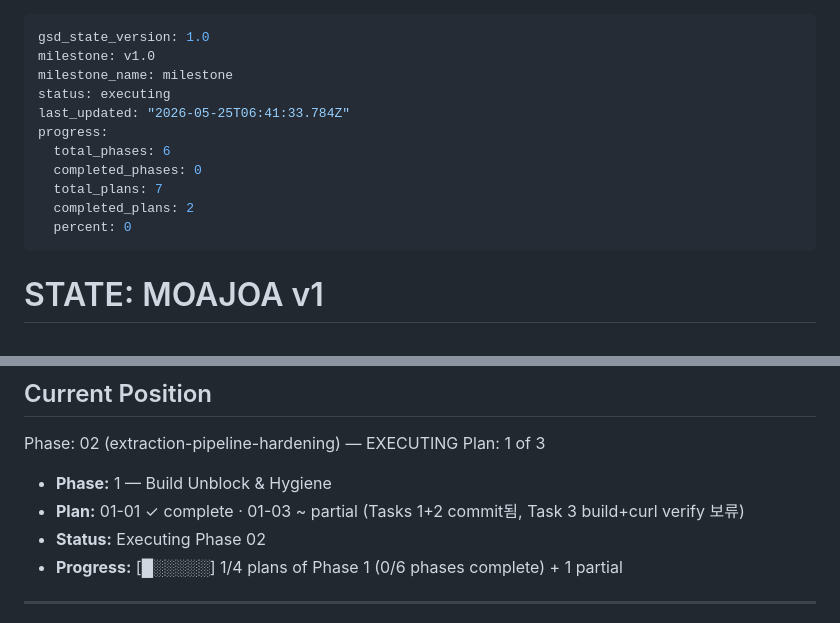
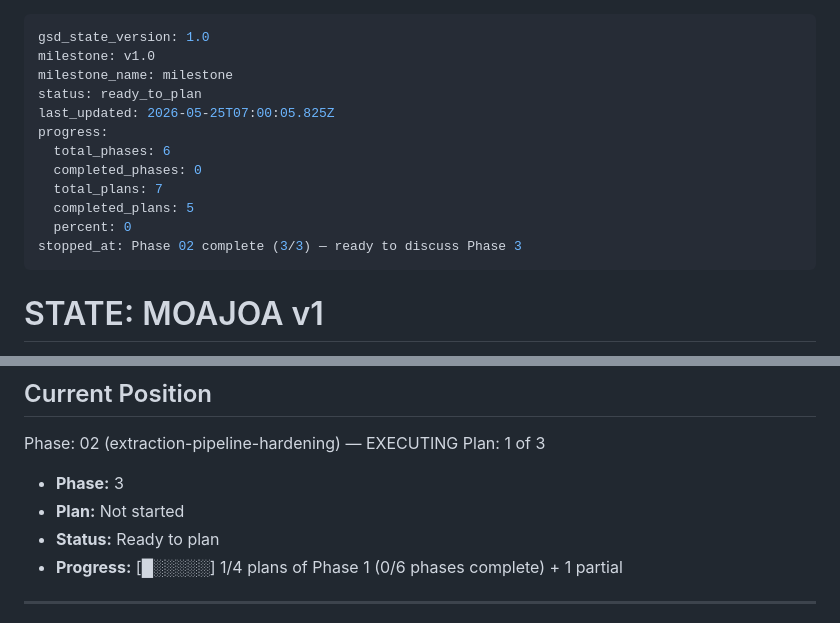
Before and after one commit to SerendipityLife/MOAJOA, a Markdown page: .planning/STATE.md, 2 parts joined by grey strips. Rendered like a GitHub page.

Commit message:
docs(phase-02): complete phase execution

```diff
--- a/.planning/STATE.md
+++ b/.planning/STATE.md
@@ -2,14 +2,15 @@
 gsd_state_version: 1.0
 milestone: v1.0
 milestone_name: milestone
-status: executing
-last_updated: "2026-05-25T06:41:33.784Z"
+status: ready_to_plan
+last_updated: 2026-05-25T07:00:05.825Z
 progress:
   total_phases: 6
   completed_phases: 0
   total_plans: 7
-  completed_plans: 2
+  completed_plans: 5
   percent: 0
+stopped_at: Phase 02 complete (3/3) — ready to discuss Phase 3
 ---
 
 # STATE: MOAJOA v1
@@ -34,9 +35,9 @@ progress:
 Phase: 02 (extraction-pipeline-hardening) — EXECUTING
 Plan: 1 of 3
 
-- **Phase:** 1 — Build Unblock & Hygiene
-- **Plan:** 01-01 ✓ complete · 01-03 ~ partial (Tasks 1+2 commit됨, Task 3 build+curl verify 보류)
-- **Status:** Executing Phase 02
+- **Phase:** 3
+- **Plan:** Not started
+- **Status:** Ready to plan
 - **Progress:** [█░░░░░] 1/4 plans of Phase 1 (0/6 phases complete) + 1 partial
 
 ---
```
Also changed, not shown: .planning/REQUIREMENTS.md (+12 -12 lines), .planning/ROADMAP.md (+4 -4 lines).
